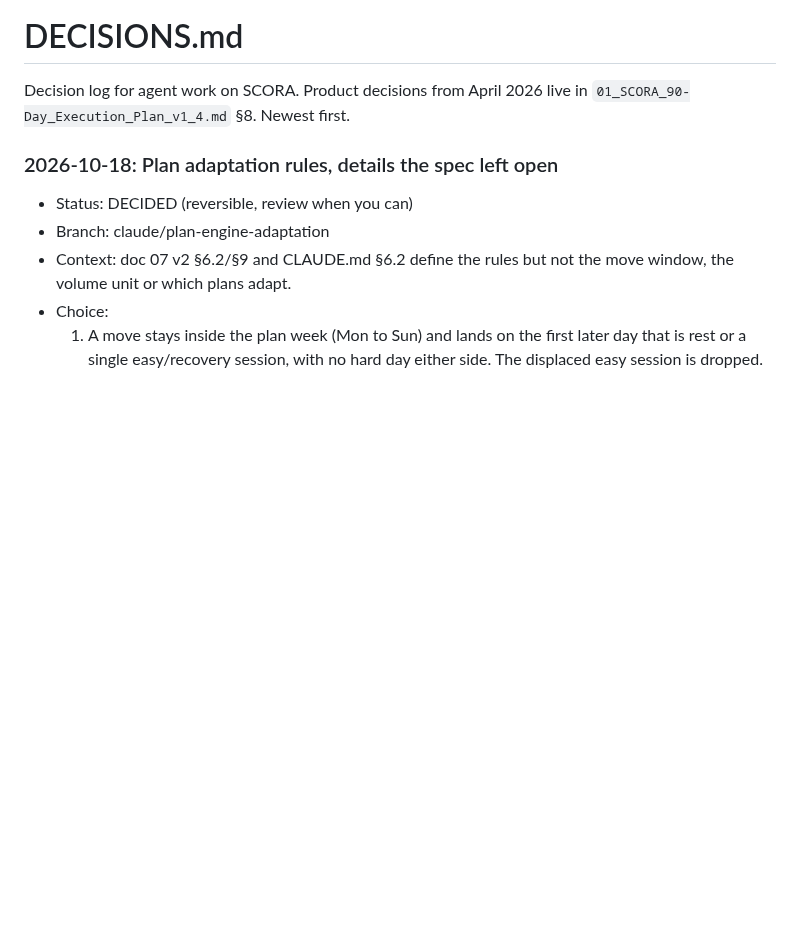
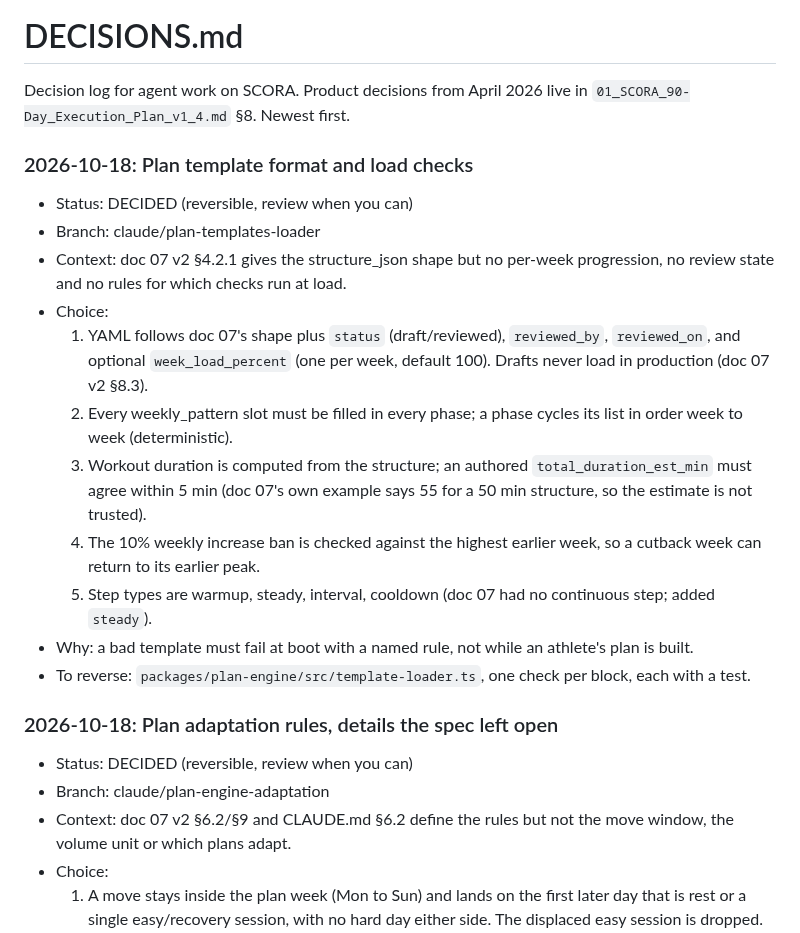
Before and after one commit to evanwilliamk/scora, a Markdown page: DECISIONS.md, the part around the change. GitHub-like rendering; blank space fills up the shorter version.

Commit message:
docs: template format decisions, PLAN.md loader item ready
Co-Authored-By: Claude Opus 5.5 <noreply@anthropic.com>

```diff
--- a/DECISIONS.md
+++ b/DECISIONS.md
@@ -1,6 +1,19 @@
 # DECISIONS.md
 
 Decision log for agent work on SCORA. Product decisions from April 2026 live in `01_SCORA_90-Day_Execution_Plan_v1_4.md` §8. Newest first.
+
+### 2026-10-18: Plan template format and load checks
+- Status: DECIDED (reversible, review when you can)
+- Branch: claude/plan-templates-loader
+- Context: doc 07 v2 §4.2.1 gives the structure_json shape but no per-week progression, no review state and no rules for which checks run at load.
+- Choice:
+  1. YAML follows doc 07's shape plus `status` (draft/reviewed), `reviewed_by`, `reviewed_on`, and optional `week_load_percent` (one per week, default 100). Drafts never load in production (doc 07 v2 §8.3).
+  2. Every weekly_pattern slot must be filled in every phase; a phase cycles its list in order week to week (deterministic).
+  3. Workout duration is computed from the structure; an authored `total_duration_est_min` must agree within 5 min (doc 07's own example says 55 for a 50 min structure, so the estimate is not trusted).
+  4. The 10% weekly increase ban is checked against the highest earlier week, so a cutback week can return to its earlier peak.
+  5. Step types are warmup, steady, interval, cooldown (doc 07 had no continuous step; added `steady`).
+- Why: a bad template must fail at boot with a named rule, not while an athlete's plan is built.
+- To reverse: `packages/plan-engine/src/template-loader.ts`, one check per block, each with a test.
 
 ### 2026-10-18: Plan adaptation rules, details the spec left open
 - Status: DECIDED (reversible, review when you can)
```
Also changed, not shown: PLAN.md (+1 -1 lines).
